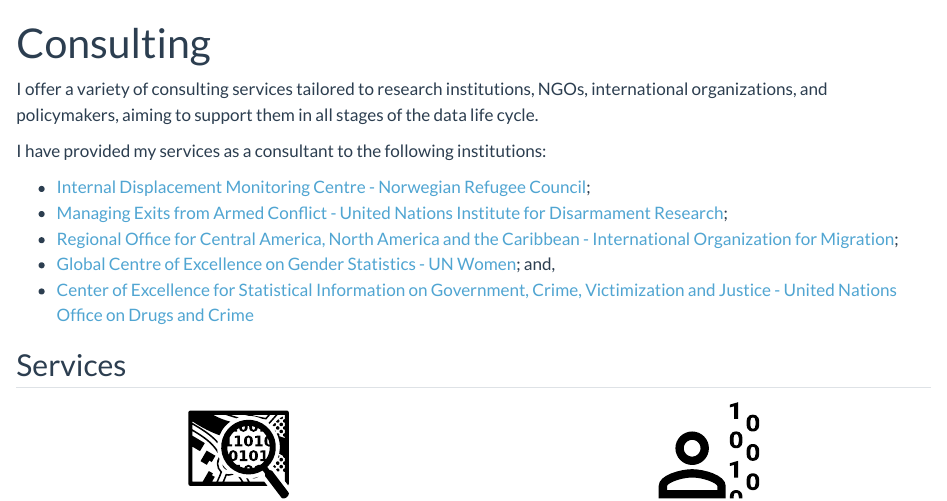
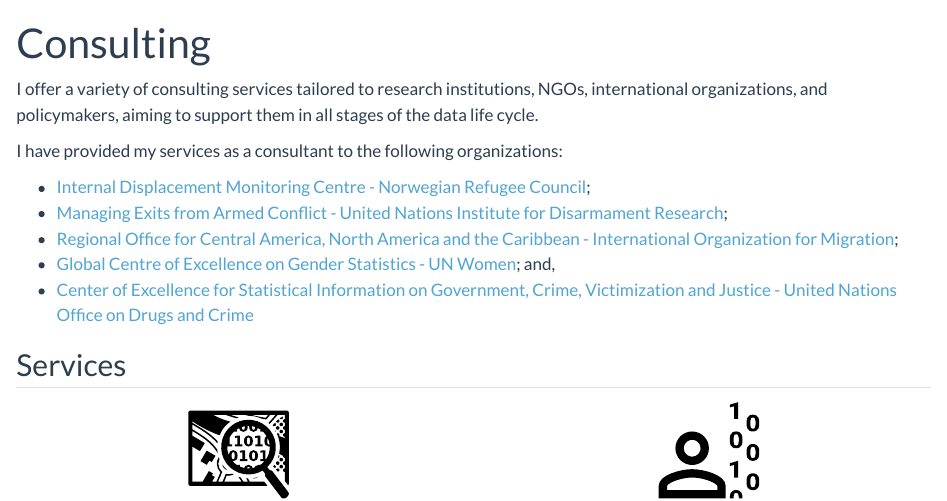
Before and after one commit to jatorresmunguia/juan-torresmunguia.github.io, a Quarto document (consulting/consulting.qmd): the page in a window 1100 px wide, from its top. Rendered offline with R 4.5, knitr and Pandoc in place of Quarto, with nearby package versions.

Commit message:
Update consulting.qmd

```diff
--- a/consulting/consulting.qmd
+++ b/consulting/consulting.qmd
@@ -4,7 +4,7 @@
 
 I offer a variety of consulting services tailored to research institutions, NGOs, international organizations, and policymakers, aiming to support them in all stages of the data life cycle.
 
-I have provided my services as a consultant to the following institutions:
+I have provided my services as a consultant to the following organizations:
 
 - [Internal Displacement Monitoring Centre - Norwegian Refugee Council](https://www.internal-displacement.org/);
 - [Managing Exits from Armed Conflict - United Nations Institute for Disarmament Research](https://unidir.org/);
```
